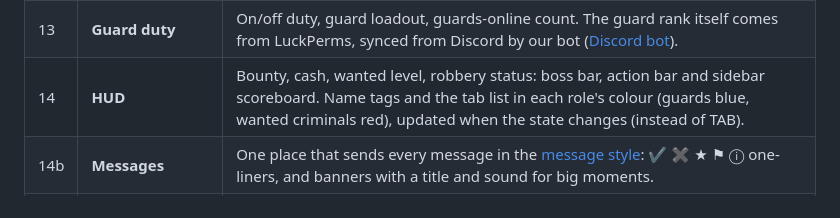
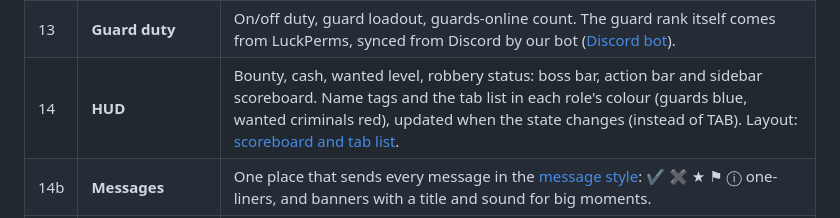
Before and after one commit to xena-studios/mostwanted, a Markdown page: docs/04-tech.md, the part around the change. Rendered like a GitHub page.

```diff
--- a/docs/04-tech.md
+++ b/docs/04-tech.md
@@ -139,7 +139,7 @@ One plugin, **MostWanted** (the `core` module), in **Java 25**, built with Gradl
 | 11 | **Shops** | Criminal base shop, guard armory. Chest GUIs for everyone (no Floodgate forms, see [Java + Bedrock](#java--bedrock)). |
 | 12 | **Indirect criminal kills** | Traps, snitching, stealing, sabotage (once we pick which). |
 | 13 | **Guard duty** | On/off duty, guard loadout, guards-online count. The guard rank itself comes from LuckPerms, synced from Discord by our bot ([Discord bot](10-discord-bot.md)). |
-| 14 | **HUD** | Bounty, cash, wanted level, robbery status: boss bar, action bar and sidebar scoreboard. Name tags and the tab list in each role's colour (guards blue, wanted criminals red), updated when the state changes (instead of TAB). |
+| 14 | **HUD** | Bounty, cash, wanted level, robbery status: boss bar, action bar and sidebar scoreboard. Name tags and the tab list in each role's colour (guards blue, wanted criminals red), updated when the state changes (instead of TAB). Layout: [scoreboard and tab list](09-brand.md#scoreboard-and-tab-list). |
 | 14b | **Messages** | One place that sends every message in the [message style](09-brand.md#messages): ✔ ✖ ★ ⚑ ⓘ one-liners, and banners with a title and sound for big moments. |
 | 14c | **Game log** | Arrests, robberies, riots, purchases and staff actions, written to PostgreSQL for staff and the website (instead of CoreProtect). |
 | 14d | **Bedrock support** | Detects Bedrock players (once Minehut tells us how they're marked) and exempts them from GrimAC's checks. |
```
Also changed, not shown: docs/09-brand.md (+82 -22 lines).
